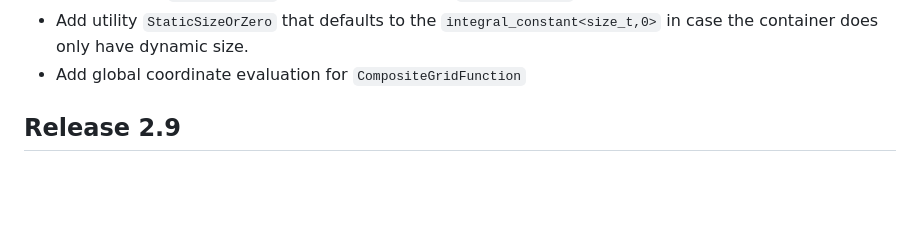
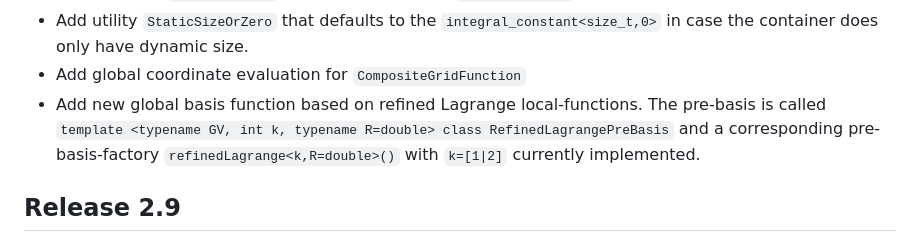
Before and after one commit to dune-project/dune-functions, a Markdown page: CHANGELOG.md, the part around the change. GitHub-like rendering; blank space fills up the shorter version.

Commit message:
Add changelog

```diff
--- a/CHANGELOG.md
+++ b/CHANGELOG.md
@@ -26,6 +26,9 @@ corresponding version of the Dune core modules.
 - Add utility `StaticSizeOrZero` that defaults to the `integral_constant<size_t,0>` in case
   the container does only have dynamic size.
 - Add global coordinate evaluation for `CompositeGridFunction`
+- Add new global basis function based on refined Lagrange local-functions. The pre-basis is called
+  `template <typename GV, int k, typename R=double> class RefinedLagrangePreBasis` and a corresponding
+  pre-basis-factory `refinedLagrange<k,R=double>()` with `k=[1|2]` currently implemented.
 
 ## Release 2.9
 
```
